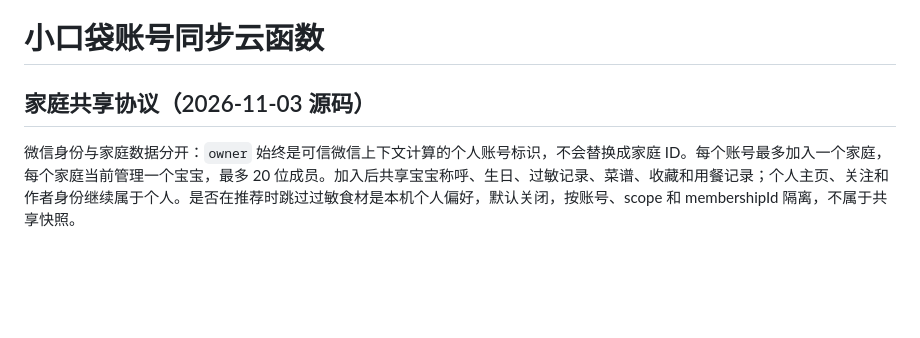
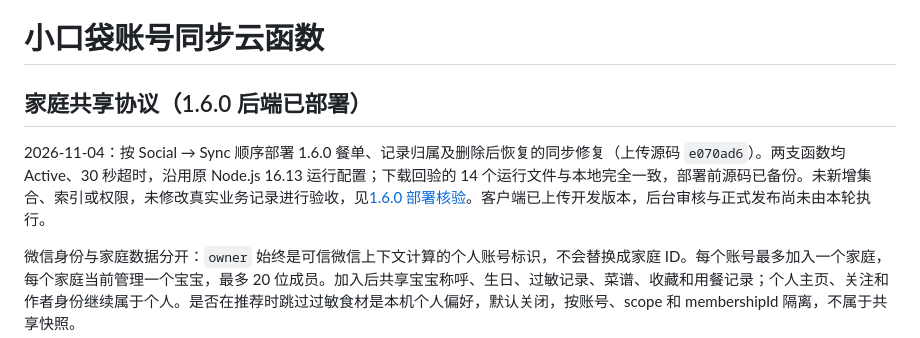
Before and after one commit to yanagao/baby-bites-miniprogram, a Markdown page: cloudfunctions/babyBitesSync/README.md, the part around the change. GitHub-like rendering; blank space fills up the shorter version.

```diff
--- a/cloudfunctions/babyBitesSync/README.md
+++ b/cloudfunctions/babyBitesSync/README.md
@@ -1,6 +1,8 @@
 # 小口袋账号同步云函数
 
-## 家庭共享协议（2026-11-03 源码）
+## 家庭共享协议（1.6.0 后端已部署）
+
+2026-11-04：按 Social → Sync 顺序部署 1.6.0 餐单、记录归属及删除后恢复的同步修复（上传源码 `e070ad6`）。两支函数均 Active、30 秒超时，沿用原 Node.js 16.13 运行配置；下载回验的 14 个运行文件与本地完全一致，部署前源码已备份。未新增集合、索引或权限，未修改真实业务记录进行验收，见[1.6.0 部署核验](../../../output/release-1.6.0/verification.json)。客户端已上传开发版本，后台审核与正式发布尚未由本轮执行。
 
 微信身份与家庭数据分开：`owner` 始终是可信微信上下文计算的个人账号标识，不会替换成家庭 ID。每个账号最多加入一个家庭，每个家庭当前管理一个宝宝，最多 20 位成员。加入后共享宝宝称呼、生日、过敏记录、菜谱、收藏和用餐记录；个人主页、关注和作者身份继续属于个人。是否在推荐时跳过过敏食材是本机个人偏好，默认关闭，按账号、scope 和 membershipId 隔离，不属于共享快照。
 
```
Also changed, not shown: README.md (+3 -1 lines), cloudfunctions/babyBitesSocial/README.md (+3 -1 lines).
